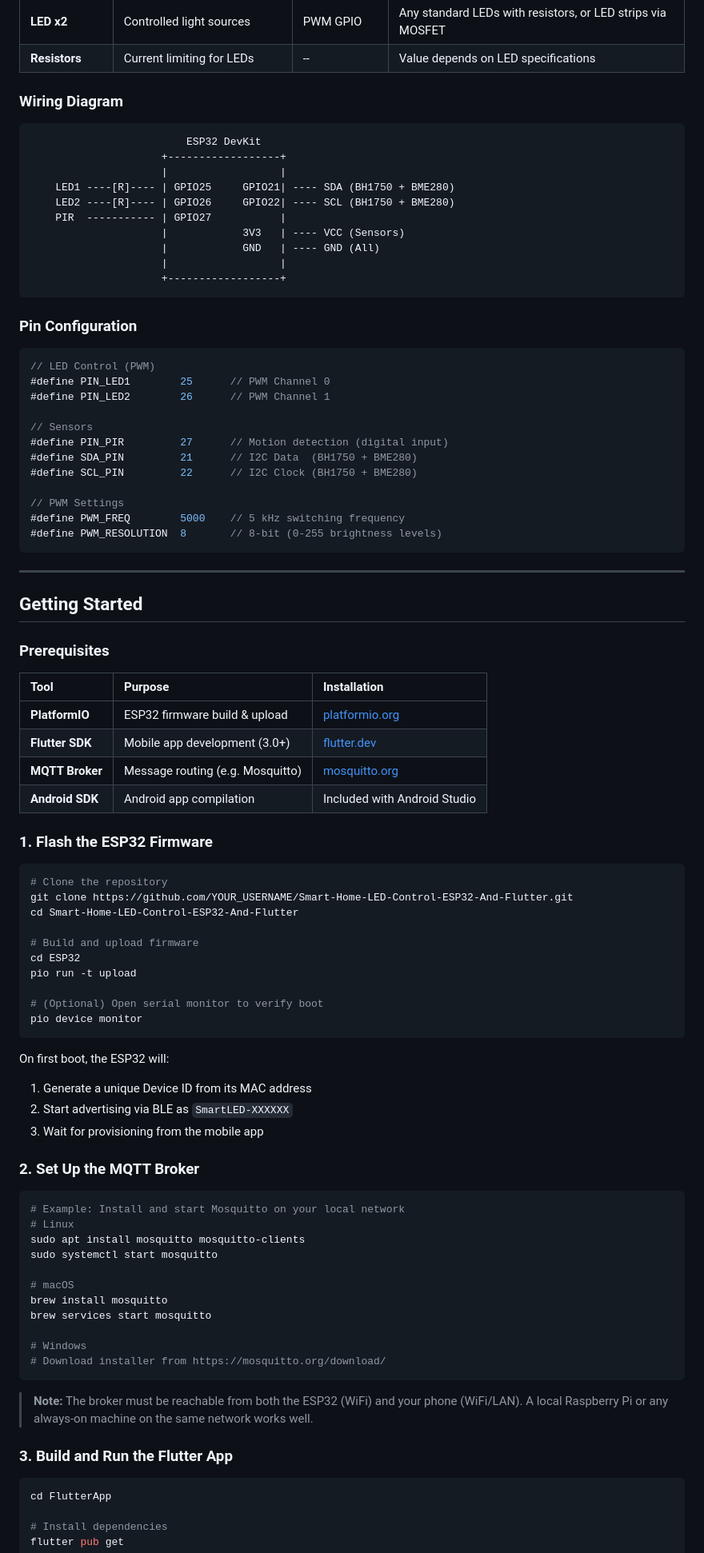
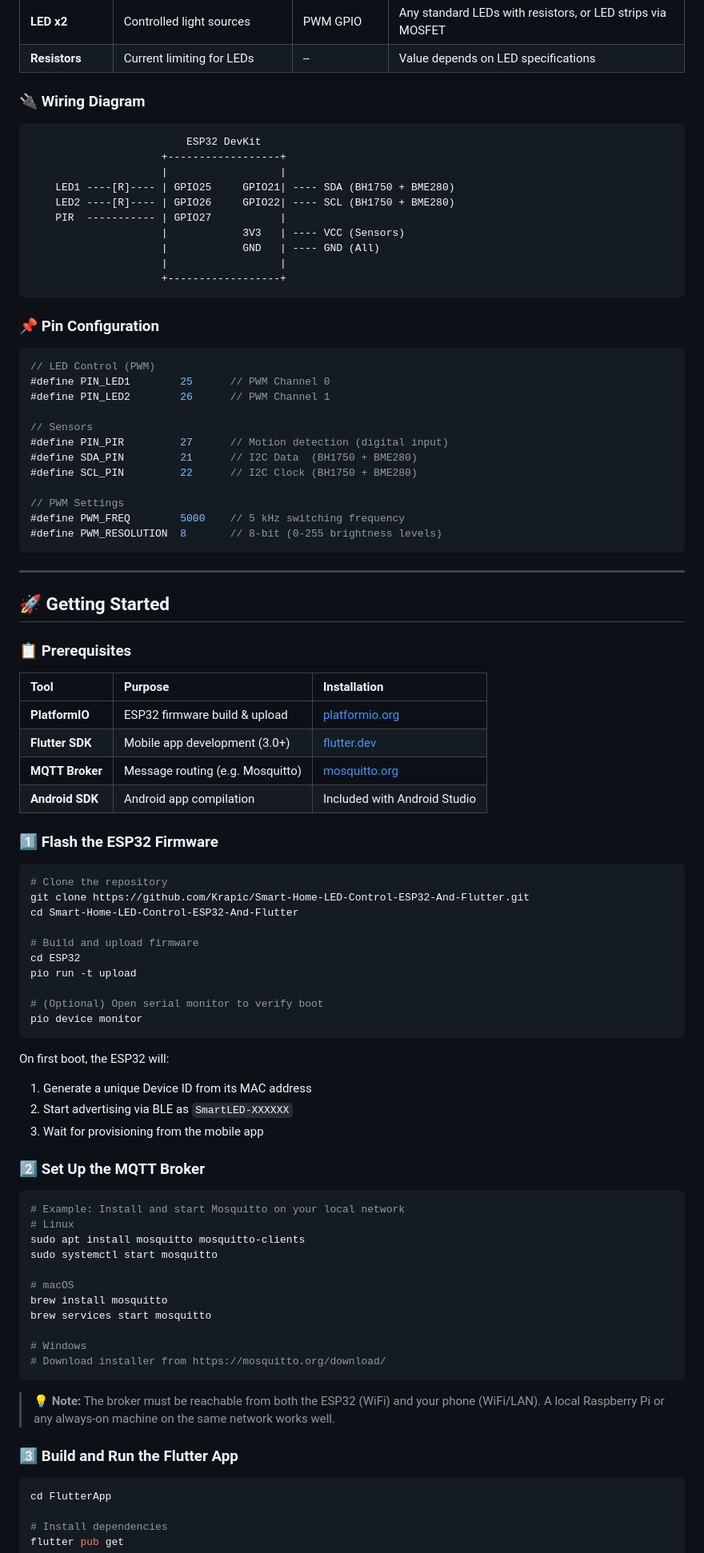
Before and after one commit to Krapic/Smart-Home-LED-Control-ESP32-And-Flutter, a Markdown page: README.md, the part around one of its changes. Shown at 80% size. Drawn GitHub-style.

````diff
--- a/README.md
+++ b/README.md
@@ -138,7 +138,7 @@
 | **LED x2** | Controlled light sources | PWM GPIO | Any standard LEDs with resistors, or LED strips via MOSFET |
 | **Resistors** | Current limiting for LEDs | -- | Value depends on LED specifications |
 
-### Wiring Diagram
+### 🔌 Wiring Diagram
 
 ```
                          ESP32 DevKit
@@ -153,7 +153,7 @@
                      +------------------+
 ```
 
-### Pin Configuration
+### 📌 Pin Configuration
 
 ```c
 // LED Control (PWM)
@@ -172,9 +172,9 @@
 
 ---
 
-## Getting Started
+## 🚀 Getting Started
 
-### Prerequisites
+### 📋 Prerequisites
 
 | Tool | Purpose | Installation |
 |:-----|:--------|:-------------|
@@ -183,11 +183,11 @@
 | **MQTT Broker** | Message routing (e.g. Mosquitto) | [mosquitto.org](https://mosquitto.org/download/) |
 | **Android SDK** | Android app compilation | Included with Android Studio |
 
-### 1. Flash the ESP32 Firmware
+### 1️⃣ Flash the ESP32 Firmware
 
 ```bash
 # Clone the repository
-git clone https://github.com/YOUR_USERNAME/Smart-Home-LED-Control-ESP32-And-Flutter.git
+git clone https://github.com/Krapic/Smart-Home-LED-Control-ESP32-And-Flutter.git
 cd Smart-Home-LED-Control-ESP32-And-Flutter
 
 # Build and upload firmware
@@ -203,7 +203,7 @@ On first boot, the ESP32 will:
 2. Start advertising via BLE as `SmartLED-XXXXXX`
 3. Wait for provisioning from the mobile app
 
-### 2. Set Up the MQTT Broker
+### 2️⃣ Set Up the MQTT Broker
 
 ```bash
 # Example: Install and start Mosquitto on your local network
@@ -219,9 +219,9 @@ brew services start mosquitto
 # Download installer from https://mosquitto.org/download/
 ```
 
-> **Note:** The broker must be reachable from both the ESP32 (WiFi) and your phone (WiFi/LAN). A local Raspberry Pi or any always-on machine on the same network works well.
+> 💡 **Note:** The broker must be reachable from both the ESP32 (WiFi) and your phone (WiFi/LAN). A local Raspberry Pi or any always-on machine on the same network works well.
 
-### 3. Build and Run the Flutter App
+### 3️⃣ Build and Run the Flutter App
 
 ```bash
 cd FlutterApp
````
Also changed, not shown: other parts of README.md (+91 -91 lines).
